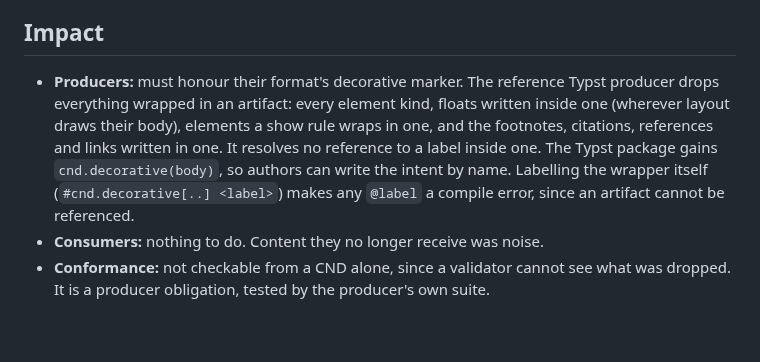
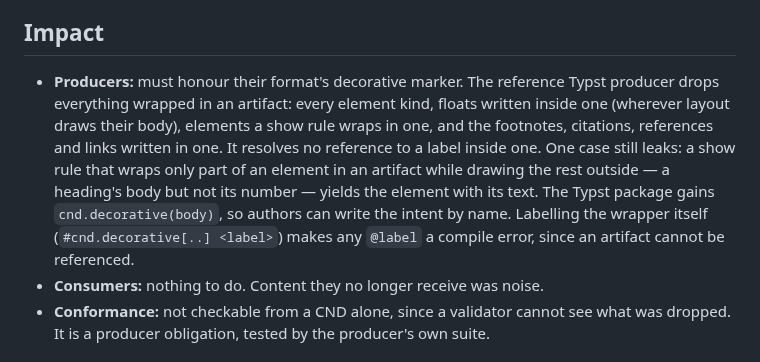
Before and after one commit to cosmyc-lab/cnd-sdk, a Markdown page: docs/proposals/0011-decorative-content.md, the part around the change. Drawn GitHub-style; blank space fills up the shorter version.

Commit message:
docs(proposal 0011): name the one remaining show-rule leak
Part of CND-12.

Co-Authored-By: Claude Opus 5.5 <noreply@anthropic.com>
Claude-Session: https://claude.ai/code/session_01XxXUiDn2QyzNTYnZpeVFVS

```diff
--- a/docs/proposals/0011-decorative-content.md
+++ b/docs/proposals/0011-decorative-content.md
@@ -62,7 +62,7 @@ The rule does not make anything decorative by inference. A producer that guessed
 - **A dedicated node type** holding decorative content for renderers that want it. Rejected for now. No consumer has asked for it, and a CND describes meaning, not page decoration. If a use appears, it is an additive change.
 
 ## Impact
-- **Producers:** must honour their format's decorative marker. The reference Typst producer drops everything wrapped in an artifact: every element kind, floats written inside one (wherever layout draws their body), elements a show rule wraps in one, and the footnotes, citations, references and links written in one. It resolves no reference to a label inside one. The Typst package gains `cnd.decorative(body)`, so authors can write the intent by name. Labelling the wrapper itself (`#cnd.decorative[..] <label>`) makes any `@label` a compile error, since an artifact cannot be referenced.
+- **Producers:** must honour their format's decorative marker. The reference Typst producer drops everything wrapped in an artifact: every element kind, floats written inside one (wherever layout draws their body), elements a show rule wraps in one, and the footnotes, citations, references and links written in one. It resolves no reference to a label inside one. One case still leaks: a show rule that wraps only part of an element in an artifact while drawing the rest outside — a heading's body but not its number — yields the element with its text. The Typst package gains `cnd.decorative(body)`, so authors can write the intent by name. Labelling the wrapper itself (`#cnd.decorative[..] <label>`) makes any `@label` a compile error, since an artifact cannot be referenced.
 - **Consumers:** nothing to do. Content they no longer receive was noise.
 - **Conformance:** not checkable from a CND alone, since a validator cannot see what was dropped. It is a producer obligation, tested by the producer's own suite.
 
```
